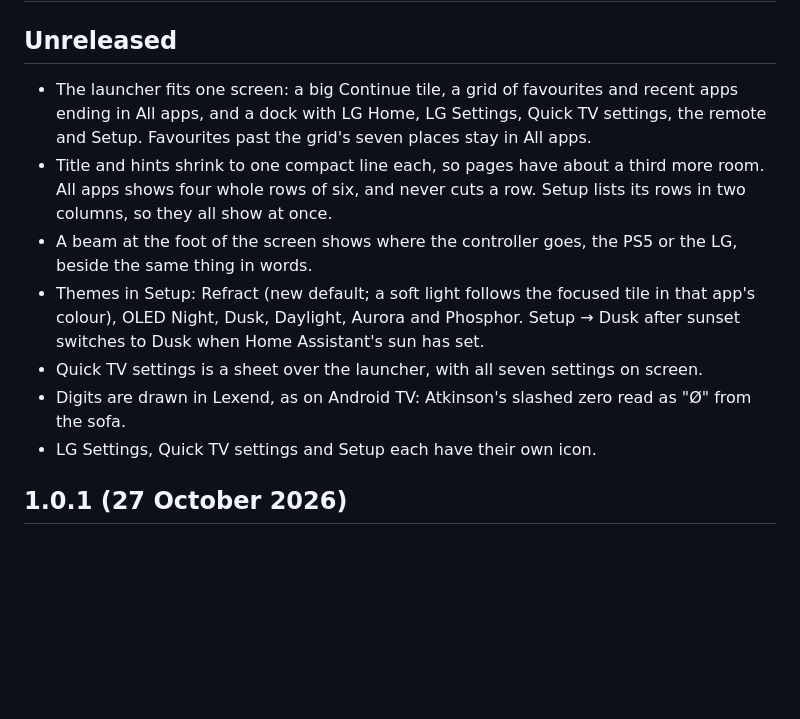
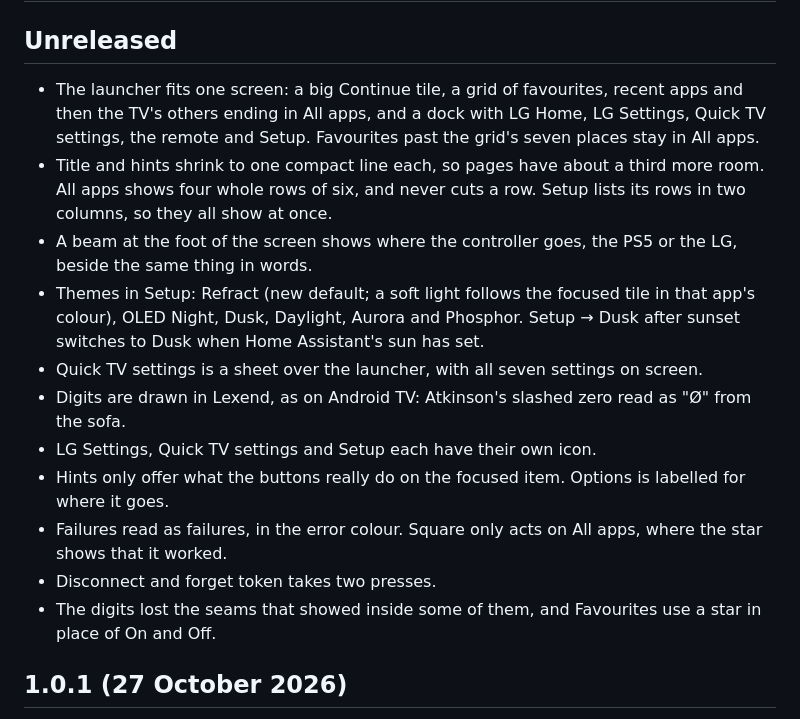
Before and after one commit to HaydenGriffin/prism-ps5, a Markdown page: CHANGELOG.md, the part around the change. Rendered like a GitHub page; blank space fills up the shorter version.

```diff
--- a/CHANGELOG.md
+++ b/CHANGELOG.md
@@ -2,9 +2,9 @@
 
 ## Unreleased
 
-- The launcher fits one screen: a big Continue tile, a grid of favourites and recent apps ending in All apps, and a
-  dock with LG Home, LG Settings, Quick TV settings, the remote and Setup. Favourites past the grid's seven places stay
-  in All apps.
+- The launcher fits one screen: a big Continue tile, a grid of favourites, recent apps and then the TV's others ending
+  in All apps, and a dock with LG Home, LG Settings, Quick TV settings, the remote and Setup. Favourites past the grid's
+  seven places stay in All apps.
 - Title and hints shrink to one compact line each, so pages have about a third more room. All apps shows four whole
   rows of six, and never cuts a row. Setup lists its rows in two columns, so they all show at once.
 - A beam at the foot of the screen shows where the controller goes, the PS5 or the LG, beside the same thing in words.
@@ -13,6 +13,10 @@
 - Quick TV settings is a sheet over the launcher, with all seven settings on screen.
 - Digits are drawn in Lexend, as on Android TV: Atkinson's slashed zero read as "Ø" from the sofa.
 - LG Settings, Quick TV settings and Setup each have their own icon.
+- Hints only offer what the buttons really do on the focused item. Options is labelled for where it goes.
+- Failures read as failures, in the error colour. Square only acts on All apps, where the star shows that it worked.
+- Disconnect and forget token takes two presses.
+- The digits lost the seams that showed inside some of them, and Favourites use a star in place of On and Off.
 
 ## 1.0.1 (27 October 2026)
 
```
Also changed, not shown: README.md (+1 -1 lines), docs/images/hero.png, docs/images/screenshots/quick-settings.png, 3 other files.
